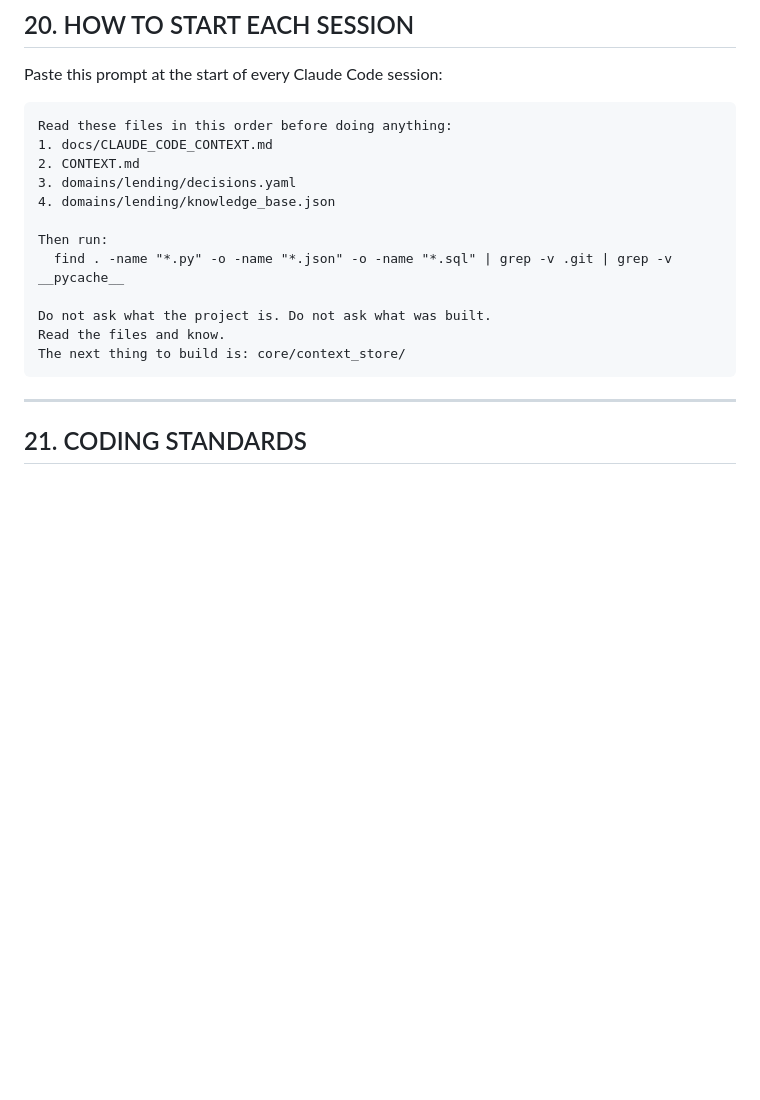
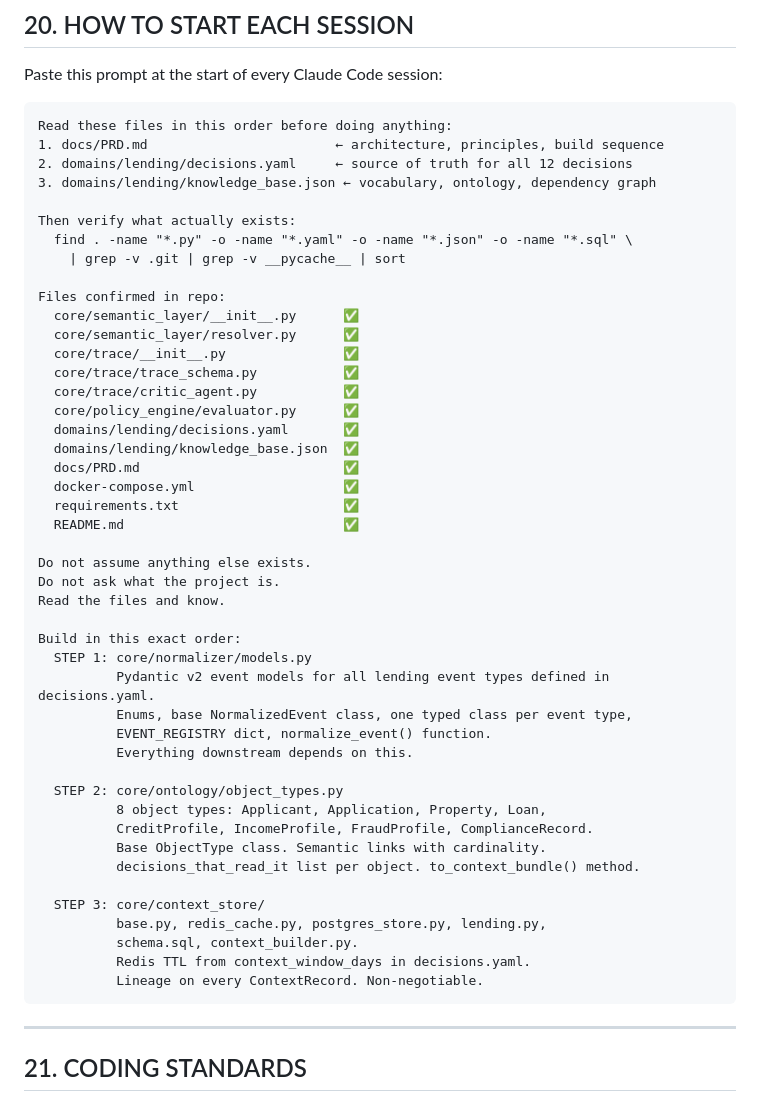
Before and after one commit to krishnamami/decision-os, a Markdown page: docs/PRD.md, the part around one of its changes. Drawn GitHub-style; blank space fills up the shorter version.

````diff
--- a/docs/PRD.md
+++ b/docs/PRD.md
@@ -702,17 +705,50 @@ Paste this prompt at the start of every Claude Code session:
 
 ```
 Read these files in this order before doing anything:
-1. docs/CLAUDE_CODE_CONTEXT.md
-2. CONTEXT.md
-3. domains/lending/decisions.yaml
-4. domains/lending/knowledge_base.json
+1. docs/PRD.md                        ← architecture, principles, build sequence
+2. domains/lending/decisions.yaml     ← source of truth for all 12 decisions
+3. domains/lending/knowledge_base.json ← vocabulary, ontology, dependency graph
 
-Then run:
-  find . -name "*.py" -o -name "*.json" -o -name "*.sql" | grep -v .git | grep -v __pycache__
+Then verify what actually exists:
+  find . -name "*.py" -o -name "*.yaml" -o -name "*.json" -o -name "*.sql" \
+    | grep -v .git | grep -v __pycache__ | sort
 
-Do not ask what the project is. Do not ask what was built.
+Files confirmed in repo:
+  core/semantic_layer/__init__.py      ✅
+  core/semantic_layer/resolver.py      ✅
+  core/trace/__init__.py               ✅
+  core/trace/trace_schema.py           ✅
+  core/trace/critic_agent.py           ✅
+  core/policy_engine/evaluator.py      ✅
+  domains/lending/decisions.yaml       ✅
+  domains/lending/knowledge_base.json  ✅
+  docs/PRD.md                          ✅
+  docker-compose.yml                   ✅
+  requirements.txt                     ✅
+  README.md                            ✅
+
+Do not assume anything else exists.
+Do not ask what the project is.
 Read the files and know.
-The next thing to build is: core/context_store/
+
+Build in this exact order:
+  STEP 1: core/normalizer/models.py
+          Pydantic v2 event models for all lending event types defined in decisions.yaml.
+          Enums, base NormalizedEvent class, one typed class per event type,
+          EVENT_REGISTRY dict, normalize_event() function.
+          Everything downstream depends on this.
+
+  STEP 2: core/ontology/object_types.py
+          8 object types: Applicant, Application, Property, Loan,
+          CreditProfile, IncomeProfile, FraudProfile, ComplianceRecord.
+          Base ObjectType class. Semantic links with cardinality.
+          decisions_that_read_it list per object. to_context_bundle() method.
+
+  STEP 3: core/context_store/
+          base.py, redis_cache.py, postgres_store.py, lending.py,
+          schema.sql, context_builder.py.
+          Redis TTL from context_window_days in decisions.yaml.
+          Lineage on every ContextRecord. Non-negotiable.
 ```
 
 ---
````
Also changed, not shown: other parts of docs/PRD.md (+41 -38 lines).
